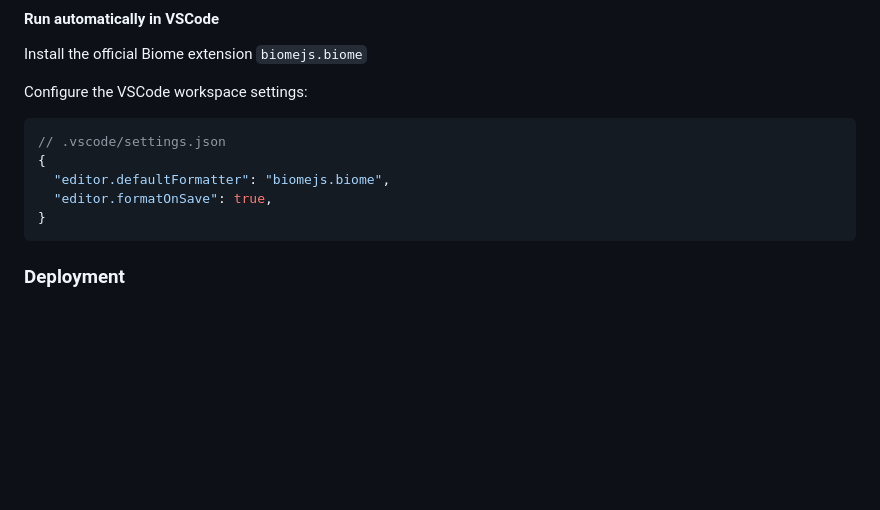
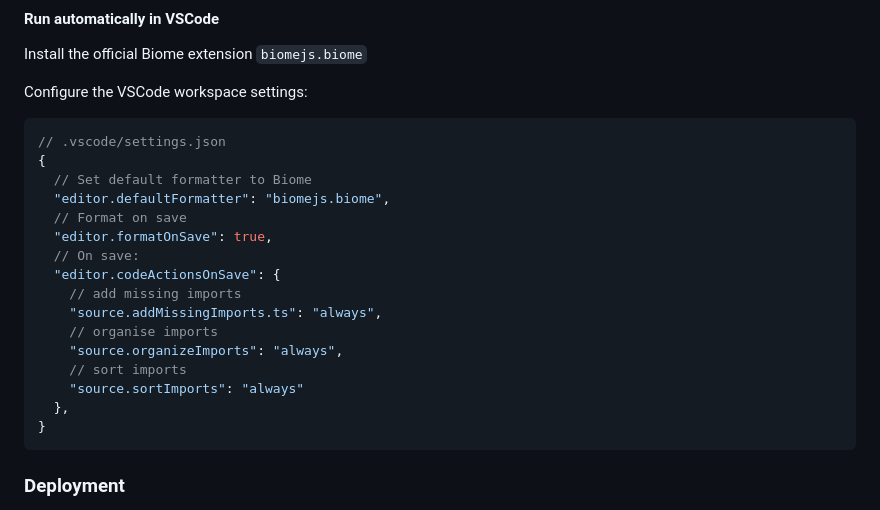
Before and after one commit to vektorprogrammet/vektor-dashboard, a Markdown page: README.md, the part around the change. GitHub-like rendering; blank space fills up the shorter version.

Commit message:
docs: :memo: include how to organise imports on save

````diff
--- a/README.md
+++ b/README.md
@@ -68,8 +68,19 @@ Configure the VSCode workspace settings:
 ```jsonc
 // .vscode/settings.json
 {
+  // Set default formatter to Biome
   "editor.defaultFormatter": "biomejs.biome",
+  // Format on save
   "editor.formatOnSave": true,
+  // On save:
+  "editor.codeActionsOnSave": {
+    // add missing imports
+    "source.addMissingImports.ts": "always",
+    // organise imports
+    "source.organizeImports": "always",
+    // sort imports
+    "source.sortImports": "always"
+  },
 }
 ```
 
````
